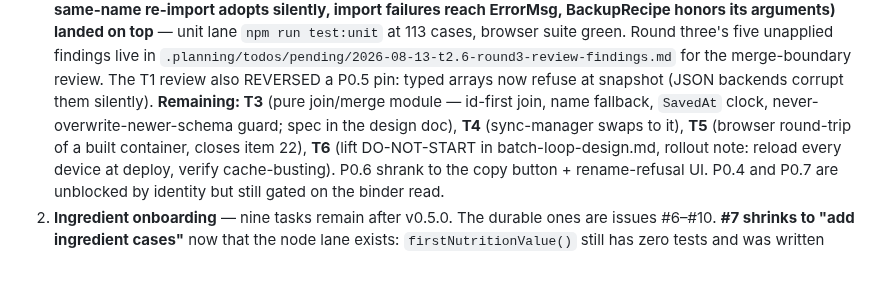
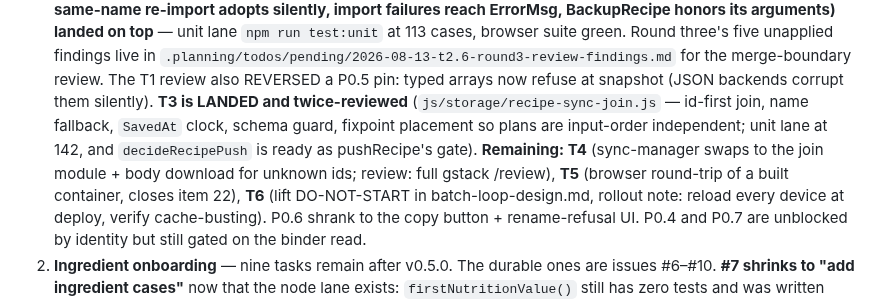
Before and after one commit to jabbermarky/icecream, a Markdown page: .planning/STATE.md, the part around the change. GitHub-like rendering; blank space fills up the shorter version.

Commit message:
docs(state): briefing reflects T3 landed; T4-T6 remain
Co-Authored-By: Claude Fable 5 <noreply@anthropic.com>
Claude-Session: https://claude.ai/code/session_01Bjk2ueAfE4TfFoVXRhx9Jd

```diff
--- a/.planning/STATE.md
+++ b/.planning/STATE.md
@@ -35,10 +35,13 @@ Suite green at 114 passed / 0 failed.
    in `.planning/todos/pending/2026-08-13-t2.6-round3-review-findings.md`
    for the merge-boundary review. The T1 review also REVERSED a P0.5 pin:
    typed arrays now refuse at snapshot (JSON backends corrupt them silently).
-   **Remaining: T3** (pure join/merge module — id-first join, name fallback,
-   `SavedAt` clock, never-overwrite-newer-schema guard; spec in the design
-   doc), **T4** (sync-manager swaps to it), **T5** (browser round-trip of a
-   built container, closes item 22), **T6** (lift DO-NOT-START in
+   **T3 is LANDED and twice-reviewed** (`js/storage/recipe-sync-join.js` —
+   id-first join, name fallback, `SavedAt` clock, schema guard, fixpoint
+   placement so plans are input-order independent; unit lane at 142, and
+   `decideRecipePush` is ready as pushRecipe's gate).
+   **Remaining: T4** (sync-manager swaps to the join module + body download
+   for unknown ids; review: full gstack /review), **T5** (browser round-trip
+   of a built container, closes item 22), **T6** (lift DO-NOT-START in
    batch-loop-design.md, rollout note: reload every device at deploy, verify
    cache-busting). P0.6 shrank to the copy button + rename-refusal UI. P0.4
    and P0.7 are unblocked by identity but still gated on the binder read.
```
